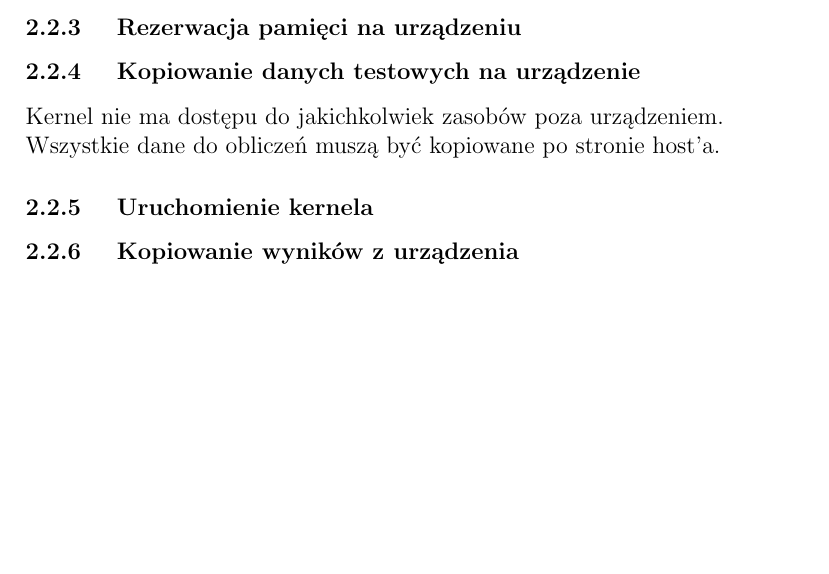
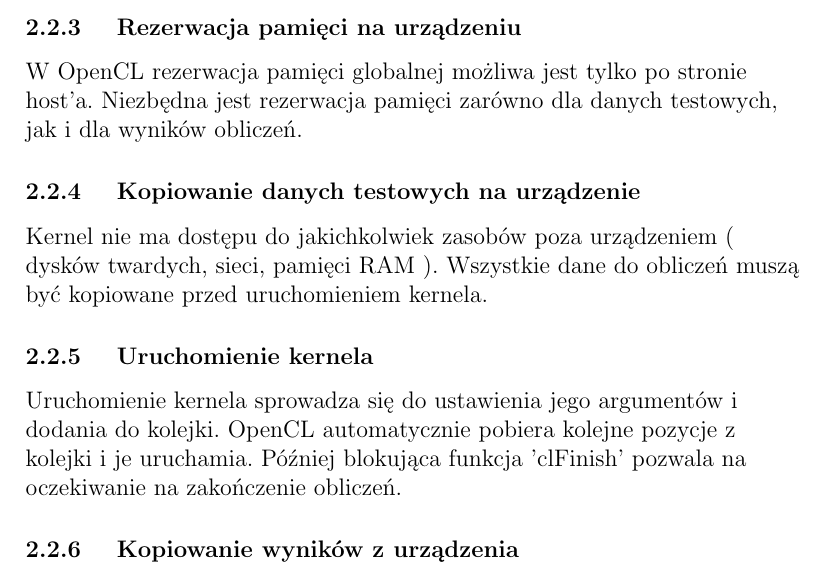
Before and after one commit to winiarz/magisterka-tekst, a LaTeX document (magisterka.tex, which reads Rozdzial_2/rozdzial2.tex): part of page 5 of 9, cut so that both start at the same text, the shorter picture padded with empty space. Compiled offline with pdfLaTeX.

Commit message:
uzupełnienie podrozdziałów o implementacji po stronie host'a

```diff
--- a/Rozdzial_2/rozdzial2.tex
+++ b/Rozdzial_2/rozdzial2.tex
@@ -19,11 +19,15 @@ Kod binarny dla różnych urządzeń nie musi być taki sam. Aby kernel mógł d
 
 \subsubsection{ Rezerwacja pamięci na urządzeniu }
 
+W OpenCL rezerwacja pamięci globalnej możliwa jest tylko po stronie host'a. Niezbędna jest rezerwacja pamięci zarówno dla danych testowych, jak i dla wyników obliczeń.
 
 \subsubsection{ Kopiowanie danych testowych na urządzenie }
-Kernel nie ma dostępu do jakichkolwiek zasobów poza urządzeniem. Wszystkie dane do obliczeń muszą być kopiowane po stronie host'a.
+
+Kernel nie ma dostępu do jakichkolwiek zasobów poza urządzeniem ( dysków twardych, sieci, pamięci RAM ). Wszystkie dane do obliczeń muszą być kopiowane przed uruchomieniem kernela.
 
 \subsubsection{ Uruchomienie kernela }
+
+Uruchomienie kernela sprowadza się do ustawienia jego argumentów i dodania do kolejki. OpenCL automatycznie pobiera kolejne pozycje z kolejki i je uruchamia. Później blokująca funkcja 'clFinish' pozwala na oczekiwanie na zakończenie obliczeń.
 
 
 \subsubsection{ Kopiowanie wyników z urządzenia }
```
